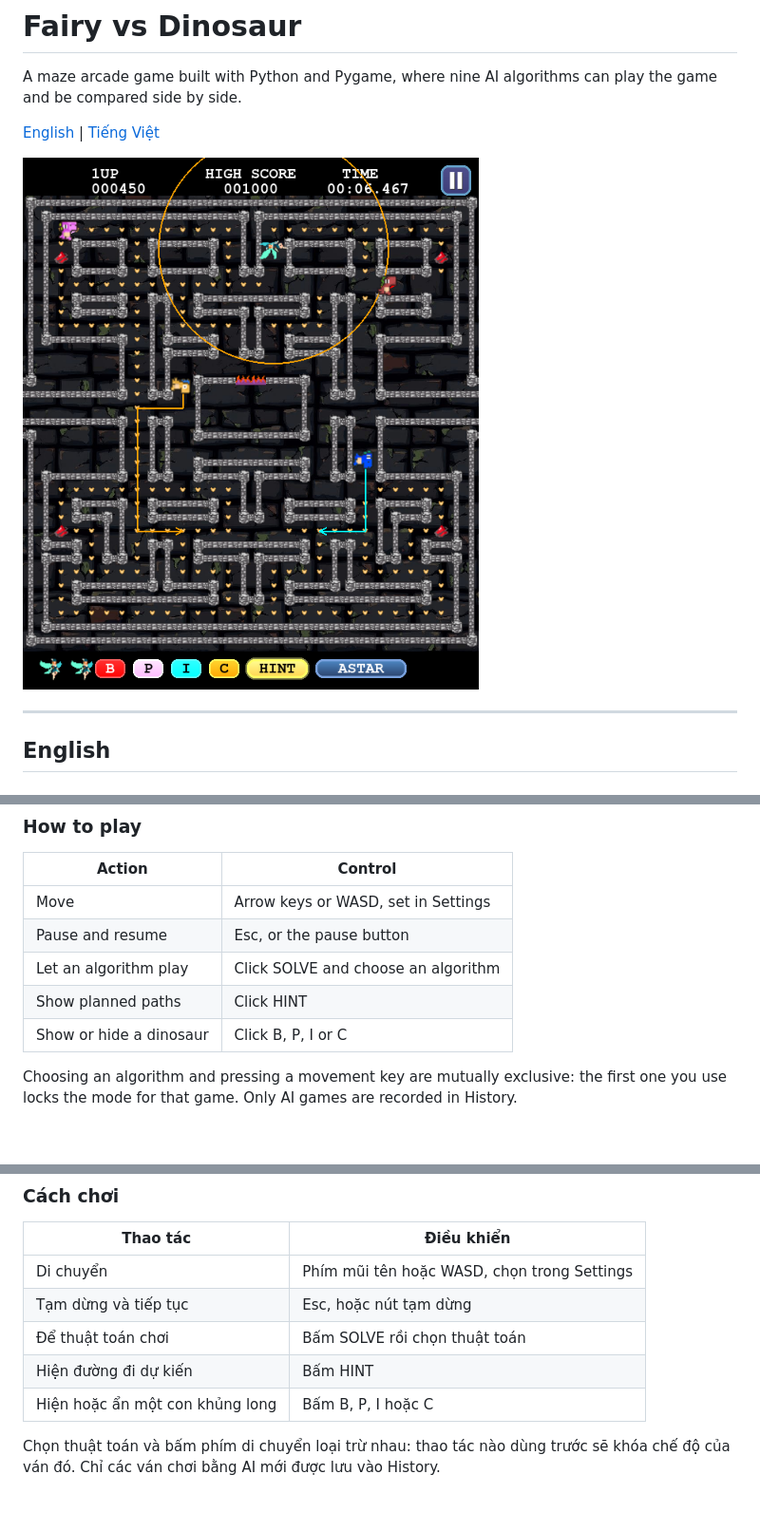
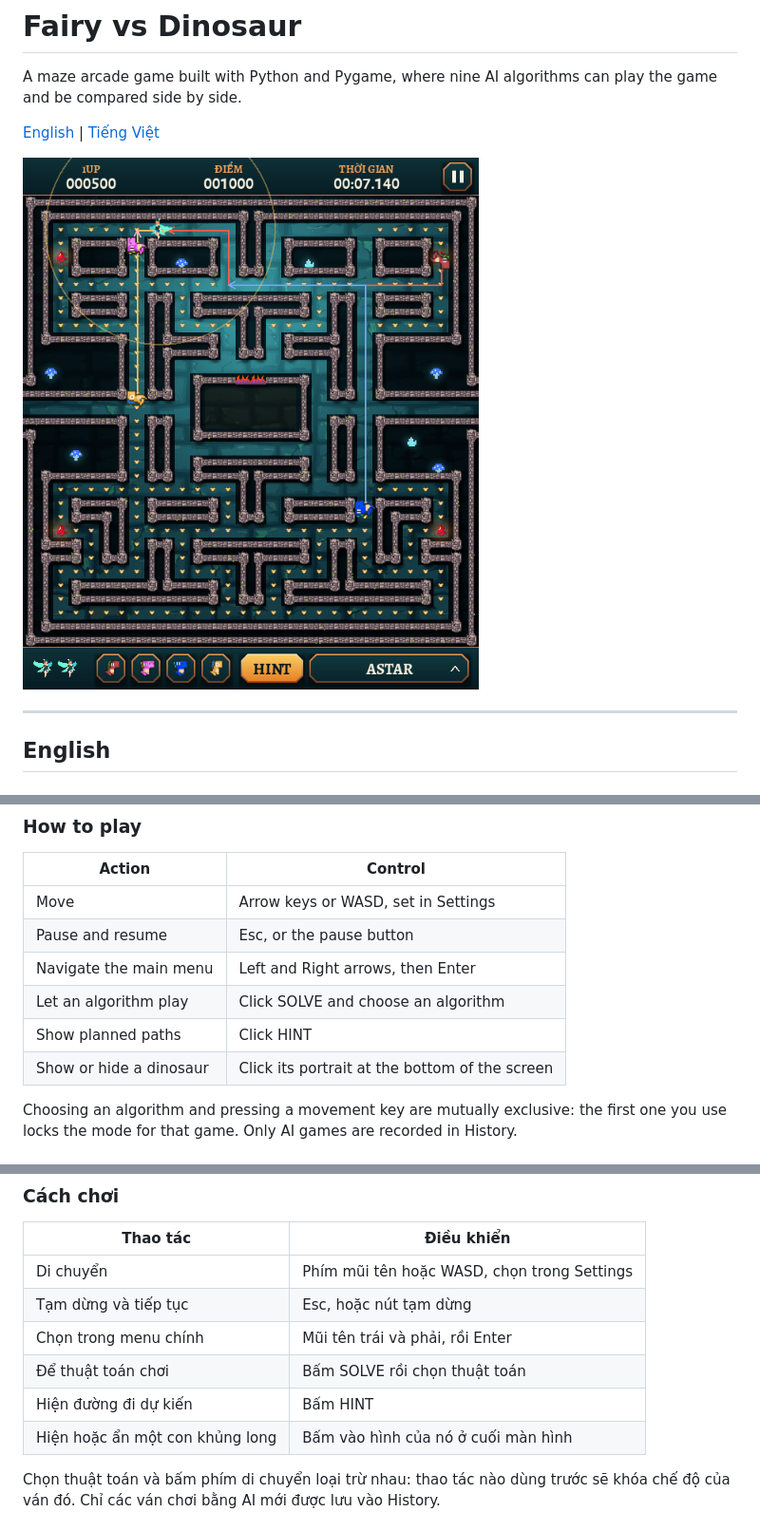
Before and after one commit to Thien21112005/fairy-vs-dinosaur, a Markdown page: README.md, 3 parts joined by grey strips. Shown at 95% size. Rendered like a GitHub page; pictures changed too: docs/images/gameplay.png.

Commit message:
docs: update controls, font licence and gameplay screenshot

```diff
--- a/README.md
+++ b/README.md
@@ -47,9 +47,10 @@ python main.py
 |---|---|
 | Move | Arrow keys or WASD, set in Settings |
 | Pause and resume | Esc, or the pause button |
+| Navigate the main menu | Left and Right arrows, then Enter |
 | Let an algorithm play | Click SOLVE and choose an algorithm |
 | Show planned paths | Click HINT |
-| Show or hide a dinosaur | Click B, P, I or C |
+| Show or hide a dinosaur | Click its portrait at the bottom of the screen |
 
 Choosing an algorithm and pressing a movement key are mutually exclusive: the first one you use locks the mode for that game. Only AI games are recorded in History.
 
@@ -180,9 +181,10 @@ python main.py
 |---|---|
 | Di chuyển | Phím mũi tên hoặc WASD, chọn trong Settings |
 | Tạm dừng và tiếp tục | Esc, hoặc nút tạm dừng |
+| Chọn trong menu chính | Mũi tên trái và phải, rồi Enter |
 | Để thuật toán chơi | Bấm SOLVE rồi chọn thuật toán |
 | Hiện đường đi dự kiến | Bấm HINT |
-| Hiện hoặc ẩn một con khủng long | Bấm B, P, I hoặc C |
+| Hiện hoặc ẩn một con khủng long | Bấm vào hình của nó ở cuối màn hình |
 
 Chọn thuật toán và bấm phím di chuyển loại trừ nhau: thao tác nào dùng trước sẽ khóa chế độ của ván đó. Chỉ các ván chơi bằng AI mới được lưu vào History.
 
```
Also changed, not shown: other parts of README.md (+2 -2 lines).
